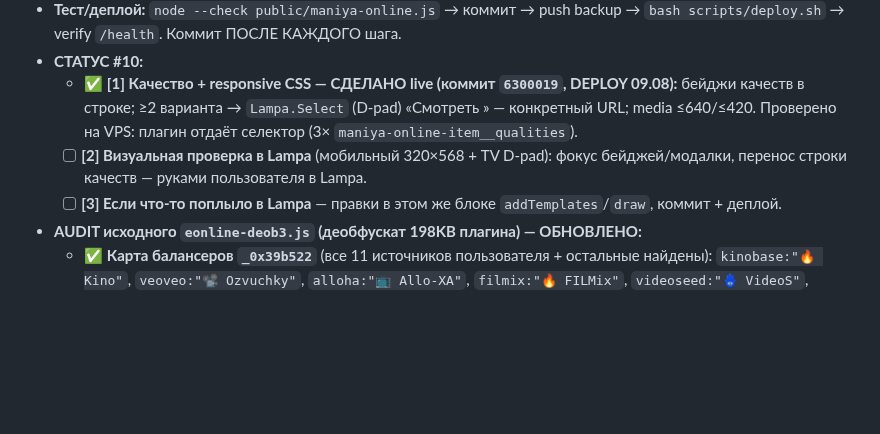
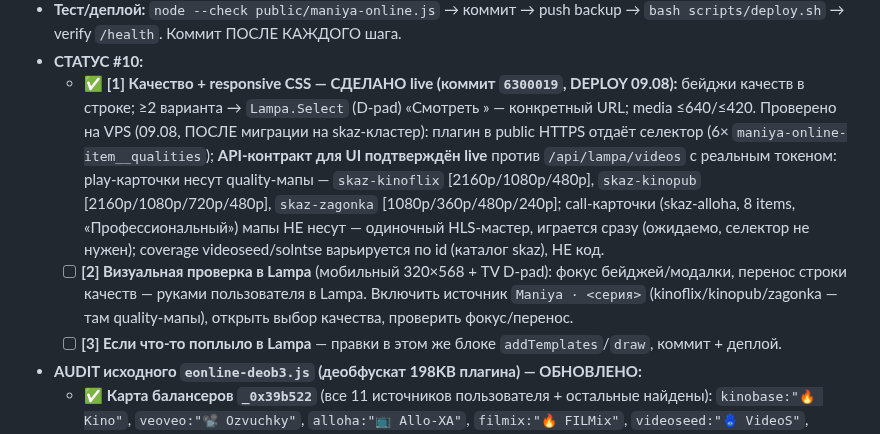
Before and after one commit to dorofeev200/Maniya_Online, a Markdown page: docs/action-plan.md, the part around the change. Drawn GitHub-style; blank space fills up the shorter version.

Commit message:
docs: #10 [1] quality+responsive verified live post-skaz; API-contract ok (kinoflix/kinopub/zagonka qmap, alloha single-HLS)
Co-Authored-By: Claude Opus 5 (1M context) <noreply@anthropic.com>

```diff
--- a/docs/action-plan.md
+++ b/docs/action-plan.md
@@ -122,9 +122,16 @@
 - **СТАТУС #10:**
   - ✅ **[1] Качество + responsive CSS — СДЕЛАНО live (коммит `6300019`, DEPLOY 09.08):** бейджи
     качеств в строке; ≥2 варианта → `Lampa.Select` (D-pad) «Смотреть <label>» — конкретный URL;
-    media ≤640/≤420. Проверено на VPS: плагин отдаёт селектор (3× `maniya-online-item__qualities`).
+    media ≤640/≤420. Проверено на VPS (09.08, ПОСЛЕ миграции на skaz-кластер):
+    плагин в public HTTPS отдаёт селектор (6× `maniya-online-item__qualities`); **API-контракт
+    для UI подтверждён live** против `/api/lampa/videos` с реальным токеном: play-карточки несут
+    quality-мапы — `skaz-kinoflix` [2160p/1080p/480p], `skaz-kinopub` [2160p/1080p/720p/480p],
+    `skaz-zagonka` [1080p/360p/480p/240p]; call-карточки (skaz-alloha, 8 items, «Профессиональный»)
+    мапы НЕ несут — одиночный HLS-мастер, играется сразу (ожидаемо, селектор не нужен);
+    coverage videoseed/solntse варьируется по id (каталог skaz), НЕ код.
   - [ ] **[2] Визуальная проверка в Lampa** (мобильный 320×568 + TV D-pad): фокус бейджей/модалки,
-    перенос строки качеств — руками пользователя в Lampa.
+    перенос строки качеств — руками пользователя в Lampa. Включить источник `Maniya · <серия>`
+    (kinoflix/kinopub/zagonka — там quality-мапы), открыть выбор качества, проверить фокус/перенос.
   - [ ] **[3] Если что-то поплыло в Lampa** — правки в этом же блоке `addTemplates`/`draw`, коммит + деплой.
 - **AUDIT исходного `eonline-deob3.js` (деобфускат 198KB плагина) — ОБНОВЛЕНО:**
   - ✅ **Карта балансеров `_0x39b522`** (все 11 источников пользователя + остальные найдены):
```
